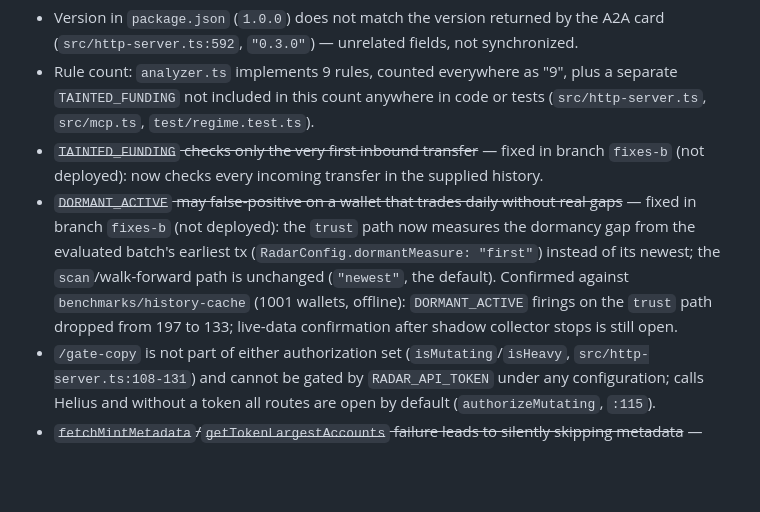
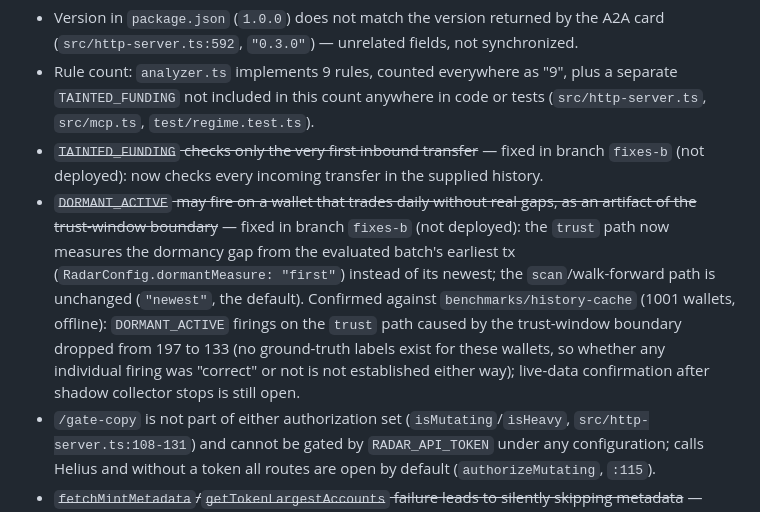
Before and after one commit to daniilmilintieiev-ux/wallet-radar, a Markdown page: README.md, the part around the change. Drawn GitHub-style; blank space fills up the shorter version.

Commit message:
docs: replace "false positive" with neutral wording for DORMANT_ACTIVE (B5)
No ground-truth labels exist for the wallets DORMANT_ACTIVE fires on,
so "false positive" asserts a truth value this project cannot
establish -- only that the firing's magnitude is explainable by the
trust-window boundary mechanism (selectScoring pinning
baseline.lastSeenAt to ~windowDays in the past), not by any claim
about whether that particular wallet is actually dormant. Reworded
README.md's one occurrence ("DORMANT_ACTIVE may false-positive...")
to describe the mechanism instead. docs/KNOWN-ISSUES.md's DORMANT_ACTIVE
entry and docs/index.html already avoided the phrase.

Co-Authored-By: Claude Sonnet 5 <noreply@anthropic.com>

```diff
--- a/README.md
+++ b/README.md
@@ -559,7 +559,7 @@ Full list with file:line — [docs/KNOWN-ISSUES.md](docs/KNOWN-ISSUES.md). In br
 - Version in `package.json` (`1.0.0`) does not match the version returned by the A2A card (`src/http-server.ts:592`, `"0.3.0"`) — unrelated fields, not synchronized.
 - Rule count: `analyzer.ts` implements 9 rules, counted everywhere as "9", plus a separate `TAINTED_FUNDING` not included in this count anywhere in code or tests (`src/http-server.ts`, `src/mcp.ts`, `test/regime.test.ts`).
 - ~~`TAINTED_FUNDING` checks only the very first inbound transfer~~ — fixed in branch `fixes-b` (not deployed): now checks every incoming transfer in the supplied history.
-- ~~`DORMANT_ACTIVE` may false-positive on a wallet that trades daily without real gaps~~ — fixed in branch `fixes-b` (not deployed): the `trust` path now measures the dormancy gap from the evaluated batch's earliest tx (`RadarConfig.dormantMeasure: "first"`) instead of its newest; the `scan`/walk-forward path is unchanged (`"newest"`, the default). Confirmed against `benchmarks/history-cache` (1001 wallets, offline): `DORMANT_ACTIVE` firings on the `trust` path dropped from 197 to 133; live-data confirmation after shadow collector stops is still open.
+- ~~`DORMANT_ACTIVE` may fire on a wallet that trades daily without real gaps, as an artifact of the trust-window boundary~~ — fixed in branch `fixes-b` (not deployed): the `trust` path now measures the dormancy gap from the evaluated batch's earliest tx (`RadarConfig.dormantMeasure: "first"`) instead of its newest; the `scan`/walk-forward path is unchanged (`"newest"`, the default). Confirmed against `benchmarks/history-cache` (1001 wallets, offline): `DORMANT_ACTIVE` firings on the `trust` path caused by the trust-window boundary dropped from 197 to 133 (no ground-truth labels exist for these wallets, so whether any individual firing was "correct" or not is not established either way); live-data confirmation after shadow collector stops is still open.
 - `/gate-copy` is not part of either authorization set (`isMutating`/`isHeavy`, `src/http-server.ts:108-131`) and cannot be gated by `RADAR_API_TOKEN` under any configuration; calls Helius and without a token all routes are open by default (`authorizeMutating`, `:115`).
 - ~~`fetchMintMetadata`/`getTokenLargestAccounts` failure leads to silently skipping metadata~~ — fixed in branch `fixes-b` (not deployed) for `/gate-copy` specifically: a failed mint check now sets `tokenCheck: "unavailable"`, emits a `TOKEN_CHECK_UNAVAILABLE` anomaly, and caps the verdict at `manual_review` when `copyAmountUsd > 0`. `/scan`/`/trust`'s batch mint-risk path (`fetchSwapMintRisk`, `src/analyzer.ts:780`) still fails open — out of this stage's scope.
 - `BLUECHIP_FALLBACK_PRICES` (`src/pricing.ts:115-128`) stays defined (kept for `scripts/audit/*.mjs`'s offline replay) but is now explicitly commented as not-for-live-use; `/scan`, `/trust`/`/batch`, and `/gate-copy` report `degraded: ["PRICES_UNAVAILABLE"]` when the price fetch actually fails.
```
